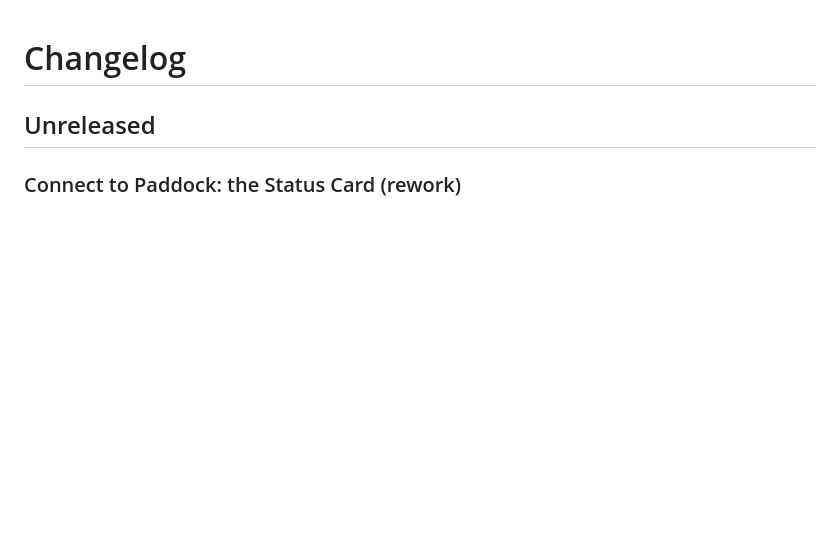
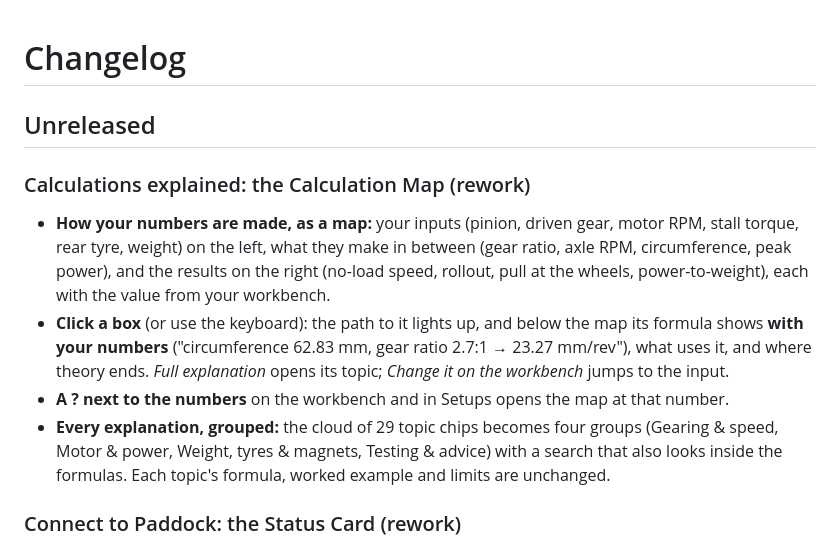
Before and after one commit to theDutchmanJames/SlotForgeTelemetry, a Markdown page: CHANGELOG.md, the part around the change. Drawn GitHub-style; blank space fills up the shorter version.

```diff
--- a/CHANGELOG.md
+++ b/CHANGELOG.md
@@ -1,6 +1,13 @@
 # Changelog
 
 ## Unreleased
+
+### Calculations explained: the Calculation Map (rework)
+
+- **How your numbers are made, as a map:** your inputs (pinion, driven gear, motor RPM, stall torque, rear tyre, weight) on the left, what they make in between (gear ratio, axle RPM, circumference, peak power), and the results on the right (no-load speed, rollout, pull at the wheels, power-to-weight), each with the value from your workbench.
+- **Click a box** (or use the keyboard): the path to it lights up, and below the map its formula shows **with your numbers** ("circumference 62.83 mm, gear ratio 2.7:1 → 23.27 mm/rev"), what uses it, and where theory ends. *Full explanation* opens its topic; *Change it on the workbench* jumps to the input.
+- **A ? next to the numbers** on the workbench and in Setups opens the map at that number.
+- **Every explanation, grouped:** the cloud of 29 topic chips becomes four groups (Gearing & speed, Motor & power, Weight, tyres & magnets, Testing & advice) with a search that also looks inside the formulas. Each topic's formula, worked example and limits are unchanged.
 
 ### Connect to Paddock: the Status Card (rework)
 
```
Also changed, not shown: README.md (+1 -1 lines), docs/REMAKE-INVENTORY.md (+1 -1 lines), docs/screenshots/analyze.png, docs/screenshots/lap-analysis.png, docs/screenshots/laps.png, docs/screenshots/library.png, docs/screenshots/telemetry.png, docs/screenshots/trackday.png, 10 other files.
